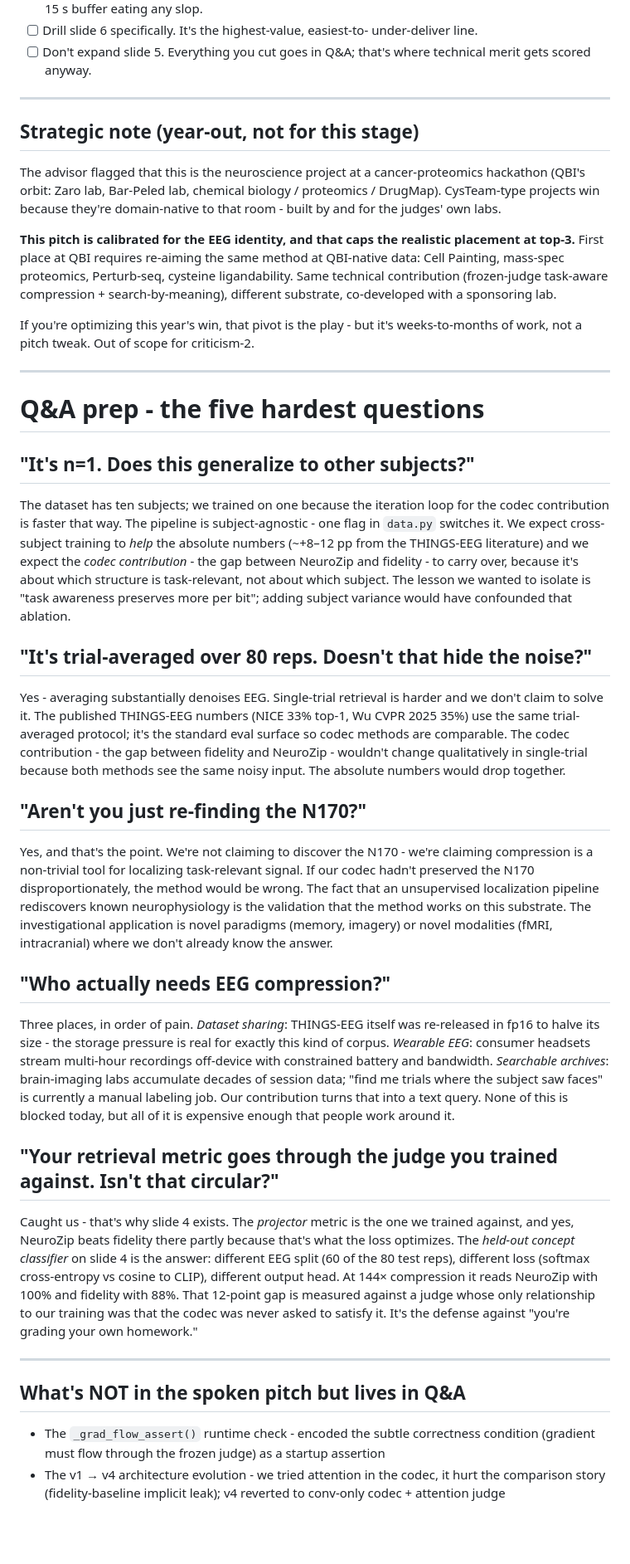
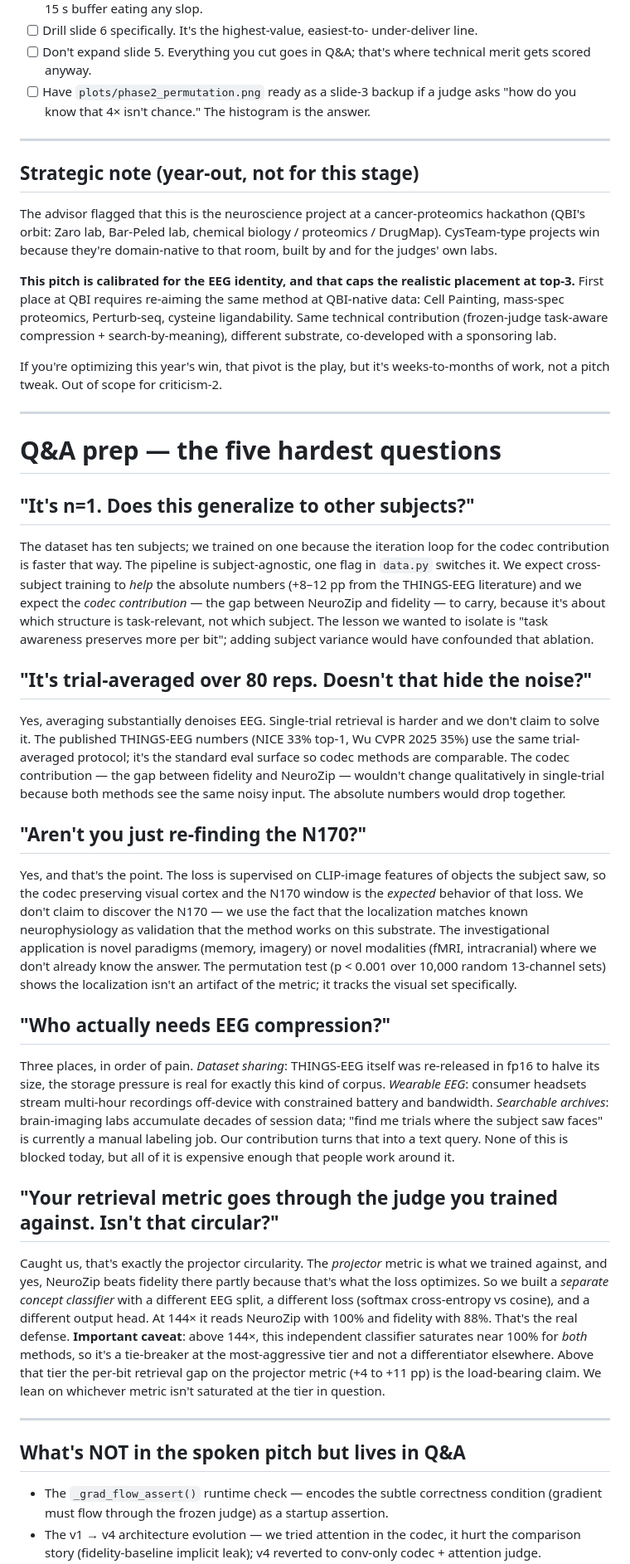
Before and after one commit to xerneas3318/NeuroZip, a Markdown page: pitch.md, the part around one of its changes. Shown at 83% size. GitHub-like rendering; blank space fills up the shorter version.

```diff
--- a/pitch.md
+++ b/pitch.md
@@ -101,6 +112,9 @@ the rest credible.
       under-deliver line.
 - [ ] Don't expand slide 5. Everything you cut goes in Q&A; that's where
       technical merit gets scored anyway.
+- [ ] Have `plots/phase2_permutation.png` ready as a slide-3 backup if a
+      judge asks "how do you know that 4× isn't chance." The histogram
+      is the answer.
 
 ---
 
@@ -109,7 +123,7 @@ the rest credible.
 The advisor flagged that this is the neuroscience project at a
 cancer-proteomics hackathon (QBI's orbit: Zaro lab, Bar-Peled lab,
 chemical biology / proteomics / DrugMap). CysTeam-type projects win
-because they're domain-native to that room - built by and for the
+because they're domain-native to that room, built by and for the
 judges' own labs.
 
 **This pitch is calibrated for the EEG identity, and that caps the
@@ -119,79 +133,83 @@ Perturb-seq, cysteine ligandability. Same technical contribution
 (frozen-judge task-aware compression + search-by-meaning), different
 substrate, co-developed with a sponsoring lab.
 
-If you're optimizing this year's win, that pivot is the play - but it's
+If you're optimizing this year's win, that pivot is the play, but it's
 weeks-to-months of work, not a pitch tweak. Out of scope for criticism-2.
 
 ---
 
-# Q&A prep - the five hardest questions
+# Q&A prep — the five hardest questions
 
 ## "It's n=1. Does this generalize to other subjects?"
 
 The dataset has ten subjects; we trained on one because the iteration
 loop for the codec contribution is faster that way. The pipeline is
-subject-agnostic - one flag in `data.py` switches it. We expect
-cross-subject training to *help* the absolute numbers (~+8–12 pp from the
-THINGS-EEG literature) and we expect the *codec contribution* - the gap
-between NeuroZip and fidelity - to carry over, because it's about which
-structure is task-relevant, not about which subject. The lesson we wanted
-to isolate is "task awareness preserves more per bit"; adding subject
+subject-agnostic, one flag in `data.py` switches it. We expect
+cross-subject training to *help* the absolute numbers (+8–12 pp from the
+THINGS-EEG literature) and we expect the *codec contribution* — the gap
+between NeuroZip and fidelity — to carry, because it's about which
+structure is task-relevant, not which subject. The lesson we wanted to
+isolate is "task awareness preserves more per bit"; adding subject
 variance would have confounded that ablation.
 
 ## "It's trial-averaged over 80 reps. Doesn't that hide the noise?"
 
-Yes - averaging substantially denoises EEG. Single-trial retrieval is
+Yes, averaging substantially denoises EEG. Single-trial retrieval is
 harder and we don't claim to solve it. The published THINGS-EEG numbers
 (NICE 33% top-1, Wu CVPR 2025 35%) use the same trial-averaged protocol;
 it's the standard eval surface so codec methods are comparable. The
-codec contribution - the gap between fidelity and NeuroZip - wouldn't
+codec contribution — the gap between fidelity and NeuroZip — wouldn't
 change qualitatively in single-trial because both methods see the same
 noisy input. The absolute numbers would drop together.
 
 ## "Aren't you just re-finding the N170?"
 
-Yes, and that's the point. We're not claiming to discover the N170  -
-we're claiming compression is a non-trivial tool for localizing
-task-relevant signal. If our codec hadn't preserved the N170
-disproportionately, the method would be wrong. The fact that an
-unsupervised localization pipeline rediscovers known neurophysiology is
-the validation that the method works on this substrate. The
-investigational application is novel paradigms (memory, imagery) or
-novel modalities (fMRI, intracranial) where we don't already know the
-answer.
+Yes, and that's the point. The loss is supervised on CLIP-image features
+of objects the subject saw, so the codec preserving visual cortex and
+the N170 window is the *expected* behavior of that loss. We don't claim
+to discover the N170 — we use the fact that the localization matches
+known neurophysiology as validation that the method works on this
+substrate. The investigational application is novel paradigms (memory,
+imagery) or novel modalities (fMRI, intracranial) where we don't already
+know the answer. The permutation test (p < 0.001 over 10,000 random
+13-channel sets) shows the localization isn't an artifact of the
+metric; it tracks the visual set specifically.
 
 ## "Who actually needs EEG compression?"
 
 Three places, in order of pain. *Dataset sharing*: THINGS-EEG itself was
-re-released in fp16 to halve its size - the storage pressure is real for
+re-released in fp16 to halve its size, the storage pressure is real for
 exactly this kind of corpus. *Wearable EEG*: consumer headsets stream
 multi-hour recordings off-device with constrained battery and bandwidth.
 *Searchable archives*: brain-imaging labs accumulate decades of session
 data; "find me trials where the subject saw faces" is currently a manual
-labeling job. Our contribution turns that into a text query. None of this
-is blocked today, but all of it is expensive enough that people work
-around it.
+labeling job. Our contribution turns that into a text query. None of
+this is blocked today, but all of it is expensive enough that people
+work around it.
 
 ## "Your retrieval metric goes through the judge you trained against. Isn't that circular?"
 
-Caught us - that's why slide 4 exists. The *projector* metric is the one
-we trained against, and yes, NeuroZip beats fidelity there partly because
-that's what the loss optimizes. The *held-out concept classifier* on slide
-4 is the answer: different EEG split (60 of the 80 test reps), different
-loss (softmax cross-entropy vs cosine to CLIP), different output head. At
-144× compression it reads NeuroZip with 100% and fidelity with 88%. That
-12-point gap is measured against a judge whose only relationship to our
-training was that the codec was never asked to satisfy it. It's the
-defense against "you're grading your own homework."
+Caught us, that's exactly the projector circularity. The *projector*
+metric is what we trained against, and yes, NeuroZip beats fidelity
+there partly because that's what the loss optimizes. So we built a
+*separate concept classifier* with a different EEG split, a different
+loss (softmax cross-entropy vs cosine), and a different output head.
+At 144× it reads NeuroZip with 100% and fidelity with 88%. That's
+the real defense. **Important caveat**: above 144×, this independent
+classifier saturates near 100% for *both* methods, so it's a
+tie-breaker at the most-aggressive tier and not a differentiator
+elsewhere. Above that tier the per-bit retrieval gap on the projector
+metric (+4 to +11 pp) is the load-bearing claim. We lean on whichever
+metric isn't saturated at the tier in question.
 
 ---
 
 ## What's NOT in the spoken pitch but lives in Q&A
 
-- The `_grad_flow_assert()` runtime check - encoded the subtle
+- The `_grad_flow_assert()` runtime check — encodes the subtle
   correctness condition (gradient must flow through the frozen judge)
-  as a startup assertion
-- The v1 → v4 architecture evolution - we tried attention in the codec,
+  as a startup assertion.
+- The v1 → v4 architecture evolution — we tried attention in the codec,
   it hurt the comparison story (fidelity-baseline implicit leak); v4
-  reverted to conv-only codec + attention judge
+  reverted to conv-only codec + attention judge.
 - The factorized Laplace prior + uniform-noise-train / integer-round-
```
Also changed, not shown: other parts of pitch.md (+62 -41 lines).
